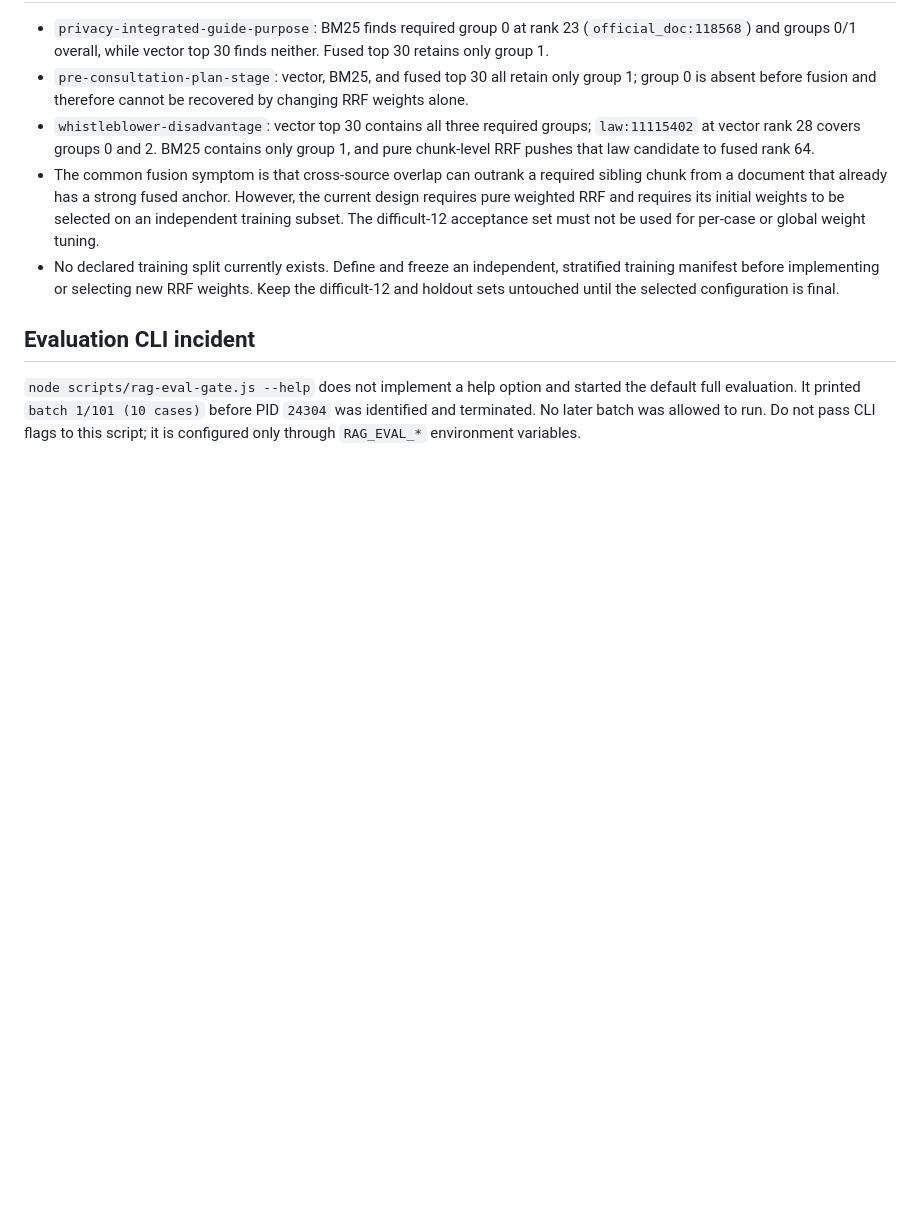
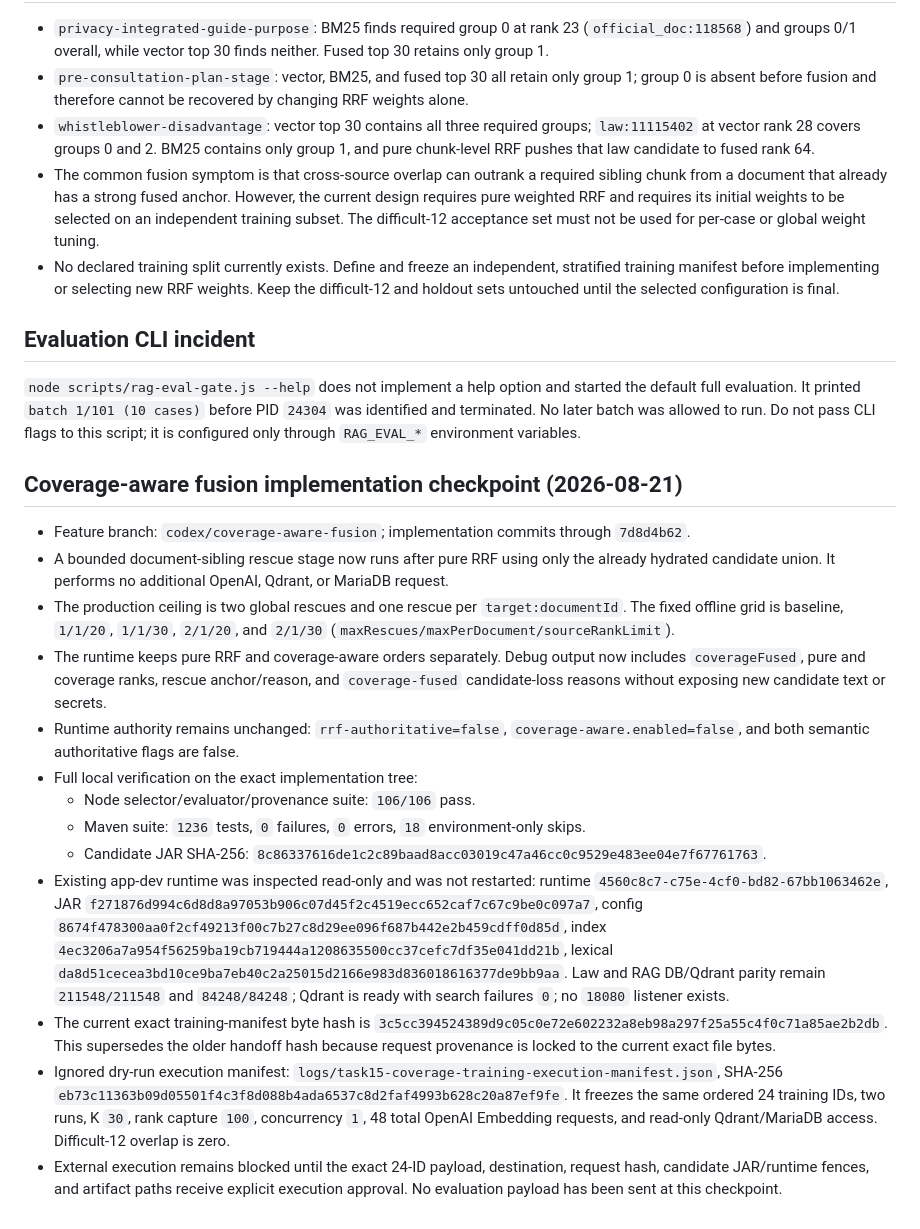
Before and after one commit to jeonghyun917/pandora, a Markdown page: docs/rag-quality-handoff-20260820-task15-progress.md, the part around the change. GitHub-like rendering; blank space fills up the shorter version.

Commit message:
docs: prepare coverage-aware training evaluation

```diff
--- a/docs/rag-quality-handoff-20260820-task15-progress.md
+++ b/docs/rag-quality-handoff-20260820-task15-progress.md
@@ -112,3 +112,49 @@ The exact approved 12 questions were sent twice with `K=30` and concurrency `1`:
 ## Evaluation CLI incident
 
 `node scripts/rag-eval-gate.js --help` does not implement a help option and started the default full evaluation. It printed `batch 1/101 (10 cases)` before PID `24304` was identified and terminated. No later batch was allowed to run. Do not pass CLI flags to this script; it is configured only through `RAG_EVAL_*` environment variables.
+
+## Coverage-aware fusion implementation checkpoint (2026-08-21)
+
+- Feature branch: `codex/coverage-aware-fusion`; implementation commits through
+  `7d8d4b62`.
+- A bounded document-sibling rescue stage now runs after pure RRF using only the
+  already hydrated candidate union. It performs no additional OpenAI, Qdrant,
+  or MariaDB request.
+- The production ceiling is two global rescues and one rescue per
+  `target:documentId`. The fixed offline grid is baseline, `1/1/20`, `1/1/30`,
+  `2/1/20`, and `2/1/30` (`maxRescues/maxPerDocument/sourceRankLimit`).
+- The runtime keeps pure RRF and coverage-aware orders separately. Debug output
+  now includes `coverageFused`, pure and coverage ranks, rescue anchor/reason,
+  and `coverage-fused` candidate-loss reasons without exposing new candidate
+  text or secrets.
+- Runtime authority remains unchanged: `rrf-authoritative=false`,
+  `coverage-aware.enabled=false`, and both semantic authoritative flags are
+  false.
+- Full local verification on the exact implementation tree:
+  - Node selector/evaluator/provenance suite: `106/106` pass.
+  - Maven suite: `1236` tests, `0` failures, `0` errors, `18` environment-only
+    skips.
+  - Candidate JAR SHA-256:
+    `8c86337616de1c2c89baad8acc03019c47a46cc0c9529e483ee04e7f67761763`.
+- Existing app-dev runtime was inspected read-only and was not restarted:
+  runtime `4560c8c7-c75e-4cf0-bd82-67bb1063462e`, JAR
+  `f271876d994c6d8d8a97053b906c07d45f2c4519ecc652caf7c67c9be0c097a7`,
+  config `8674f478300aa0f2cf49213f00c7b27c8d29ee096f687b442e2b459cdff0d85d`,
+  index `4ec3206a7a954f56259ba19cb719444a1208635500cc37cefc7df35e041dd21b`,
+  lexical `da8d51cecea3bd10ce9ba7eb40c2a25015d2166e983d836018616377de9bb9aa`.
+  Law and RAG DB/Qdrant parity remain `211548/211548` and `84248/84248`;
+  Qdrant is ready with search failures `0`; no `18080` listener exists.
+- The current exact training-manifest byte hash is
+  `3c5cc394524389d9c05c0e72e602232a8eb98a297f25a55c4f0c71a85ae2b2db`.
+  This supersedes the older handoff hash because request provenance is locked to
+  the current exact file bytes.
+- Ignored dry-run execution manifest:
+  `logs/task15-coverage-training-execution-manifest.json`, SHA-256
+  `eb73c11363b09d05501f4c3f8d088b4ada6537c8d2faf4993b628c20a87ef9fe`.
+  It freezes the same ordered 24 training IDs, two runs, K `30`, rank capture
+  `100`, concurrency `1`, 48 total OpenAI Embedding requests, and read-only
+  Qdrant/MariaDB access. Difficult-12 overlap is zero.
+- External execution remains blocked until the exact 24-ID payload,
+  destination, request hash, candidate JAR/runtime fences, and artifact paths
+  receive explicit execution approval. No evaluation payload has been sent at
+  this checkpoint.
```
